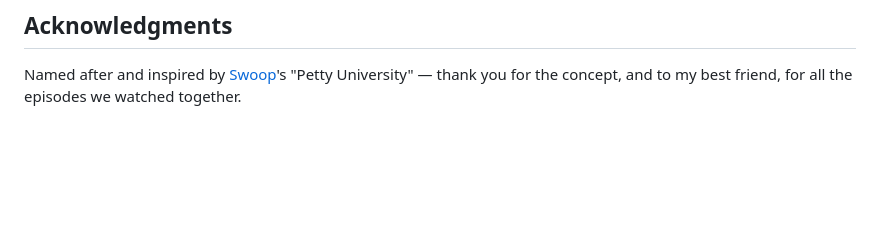
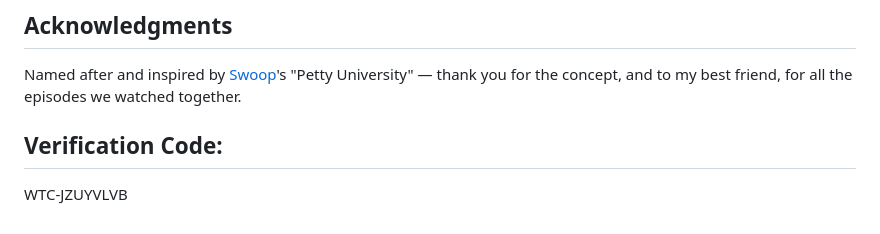
Before and after one commit to Rachel-Huthwaite/petty_university, a Markdown page: README.md, the part around the change. GitHub-like rendering; blank space fills up the shorter version.

Commit message:
chore: verification code added

```diff
--- a/README.md
+++ b/README.md
@@ -115,3 +115,7 @@ Scoped GitLab issues, tracked through Backlog → Ready for Dev → In Dev → I
 ## Acknowledgments
 
 Named after and inspired by [Swoop](https://www.youtube.com/@Swoop)'s "Petty University" — thank you for the concept, and to my best friend, for all the episodes we watched together.
+
+## Verification Code:
+
+WTC-JZUYVLVB
```
